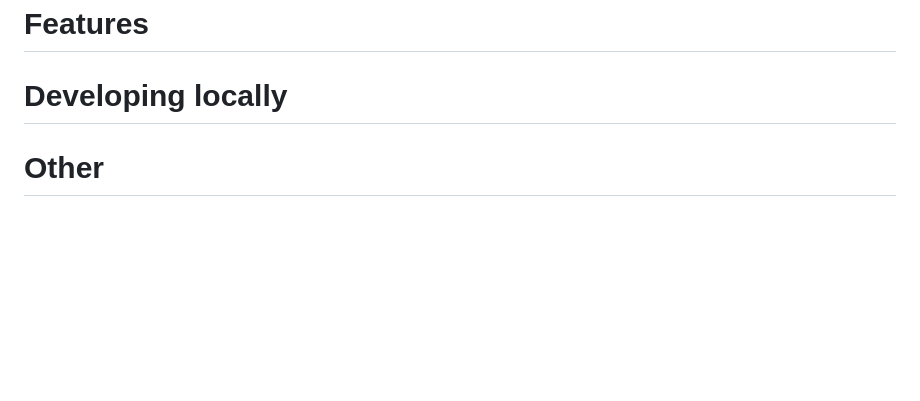
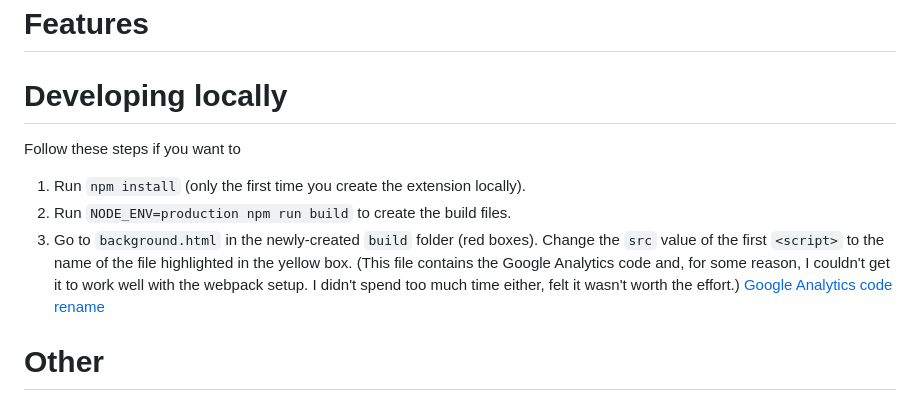
Before and after one commit to mihailthebuilder/simplyfeed, a Markdown page: README.md, the part around the change. Rendered like a GitHub page; blank space fills up the shorter version.

```diff
--- a/README.md
+++ b/README.md
@@ -14,6 +14,13 @@ Browser extension that filters liked and promoted posts in your LinkedIn feed. A
 
 # Developing locally
 
+Follow these steps if you want to
+
+1. Run `npm install` (only the first time you create the extension locally).
+2. Run `NODE_ENV=production npm run build` to create the build files.
+3. Go to `background.html` in the newly-created `build` folder (red boxes). Change the `src` value of the first `<script>` to the name of the file highlighted in the yellow box. (This file contains the Google Analytics code and, for some reason, I couldn't get it to work well with the webpack setup. I didn't spend too much time either, felt it wasn't worth the effort.)
+   [Google Analytics code rename](readme/ga_rename.png)
+
 # Other
 
 mention tests
```
Also changed, not shown: readme/ga_rename.png (added).
